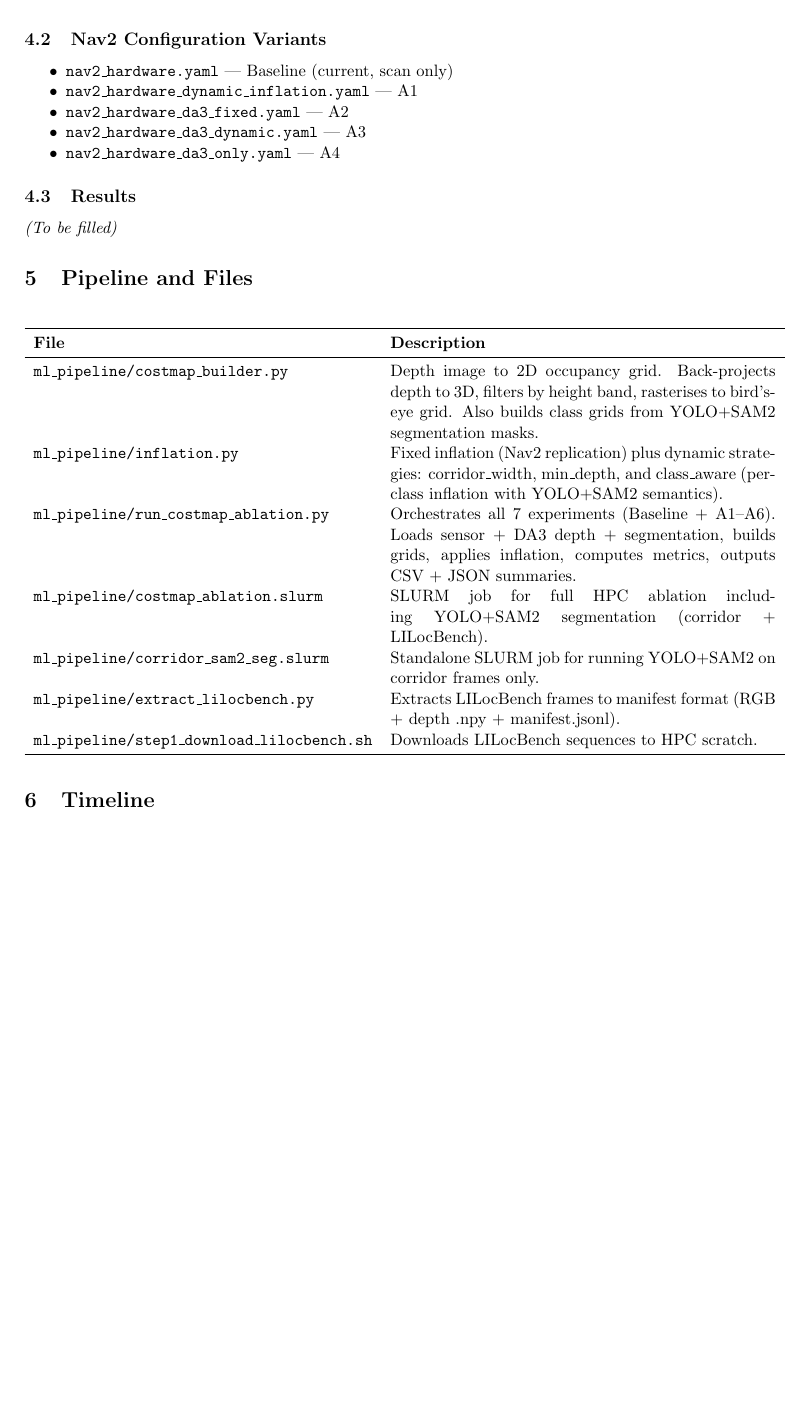
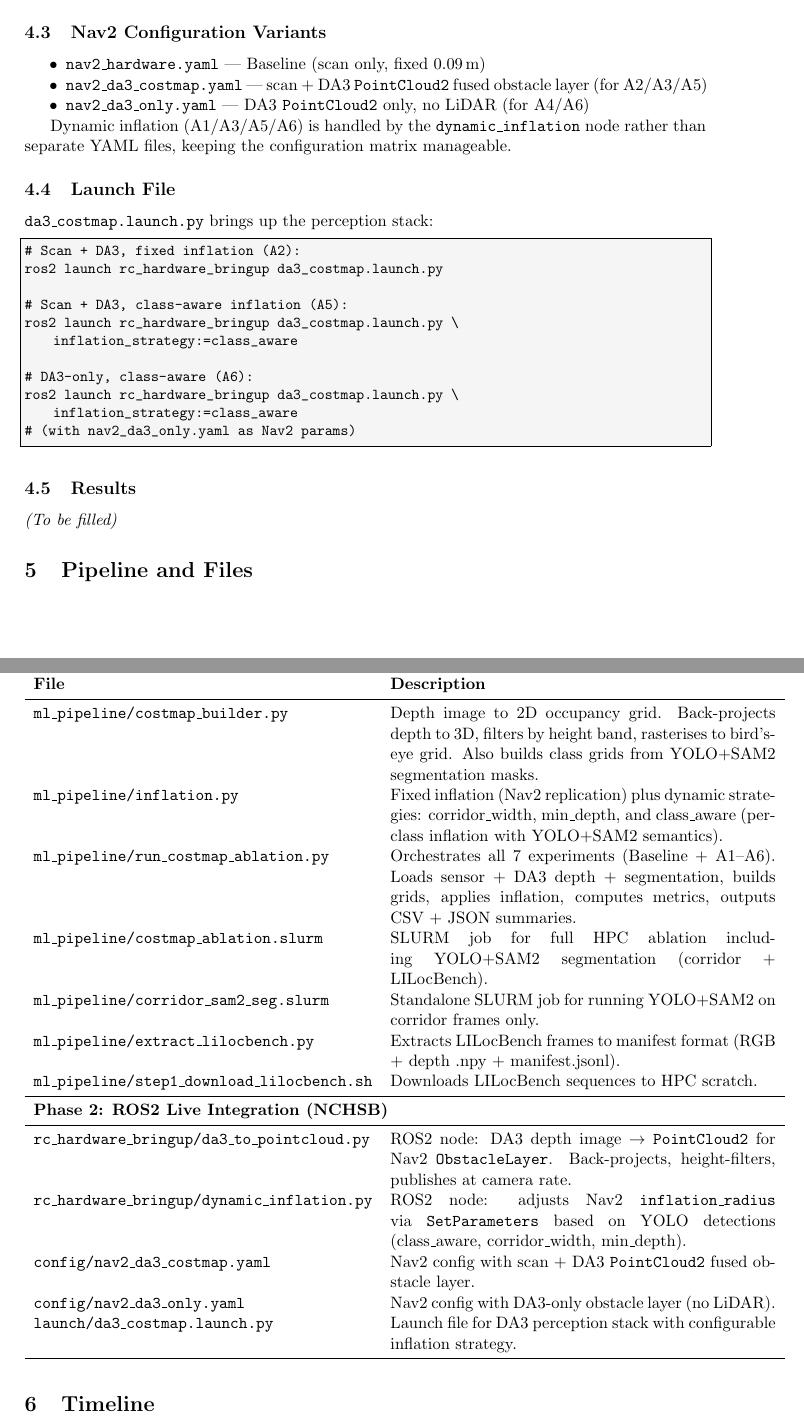
Before and after one commit to Nishant-ZFYII/NCHSB, a LaTeX document (da3_costmap_changelog.tex): part of page 7 of 8 before the commit and two parts of pages 7 and 8 of 9 after it, the two joined at a grey line, cut so that both start at the same text, the shorter picture padded with empty space. Compiled offline with pdfLaTeX.

Commit message:
Update changelog with Phase 2 ROS2 integration details
Added Phase 2 section documenting:
- da3_to_pointcloud.py and dynamic_inflation.py node descriptions
- Nav2 config variants (fused and DA3-only)
- da3_costmap.launch.py usage examples
- Updated pipeline files table with NCHSB Phase 2 files
- Timeline entries for local GPU setup and ROS2 node creation

```diff
--- a/da3_costmap_changelog.tex
+++ b/da3_costmap_changelog.tex
@@ -420,12 +452,38 @@ GerdsenAI ROS2 Wrapper publishes \texttt{/depth\_anything\_3/depth} at
+  \item Updates at 5\,Hz, only when radius change exceeds 5\,mm
+    (avoids parameter churn)
+\end{itemize}
+
 \subsection{Nav2 Configuration Variants}
 
 \begin{itemize}[nosep]
-  \item \texttt{nav2\_hardware.yaml} --- Baseline (current, scan only)
-  \item \texttt{nav2\_hardware\_dynamic\_inflation.yaml} --- A1
-  \item \texttt{nav2\_hardware\_da3\_fixed.yaml} --- A2
-  \item \texttt{nav2\_hardware\_da3\_dynamic.yaml} --- A3
-  \item \texttt{nav2\_hardware\_da3\_only.yaml} --- A4
+  \item \texttt{nav2\_hardware.yaml} --- Baseline (scan only, fixed 0.09\,m)
+  \item \texttt{nav2\_da3\_costmap.yaml} --- scan + DA3 \texttt{PointCloud2}
+    fused obstacle layer (for A2/A3/A5)
+  \item \texttt{nav2\_da3\_only.yaml} --- DA3 \texttt{PointCloud2} only,
+    no LiDAR (for A4/A6)
 \end{itemize}
+
+Dynamic inflation (A1/A3/A5/A6) is handled by the
+\texttt{dynamic\_inflation} node rather than separate YAML files,
+keeping the configuration matrix manageable.
+
+\subsection{Launch File}
+
+\texttt{da3\_costmap.launch.py} brings up the perception stack:
+
+\begin{lstlisting}
+# Scan + DA3, fixed inflation (A2):
+ros2 launch rc_hardware_bringup da3_costmap.launch.py
+
+# Scan + DA3, class-aware inflation (A5):
+ros2 launch rc_hardware_bringup da3_costmap.launch.py \
+    inflation_strategy:=class_aware
+
+# DA3-only, class-aware (A6):
+ros2 launch rc_hardware_bringup da3_costmap.launch.py \
+    inflation_strategy:=class_aware
+# (with nav2_da3_only.yaml as Nav2 params)
+\end{lstlisting}
 
 \subsection{Results}
 
@@ -462,6 +520,21 @@ GerdsenAI ROS2 Wrapper publishes \texttt{/depth\_anything\_3/depth} at
   manifest format (RGB + depth .npy + manifest.jsonl). \\
 \texttt{ml\_pipeline/step1\_download\_lilocbench.sh} & Downloads LILocBench
   sequences to HPC scratch. \\
+\midrule
+\multicolumn{2}{l}{\textbf{Phase 2: ROS2 Live Integration (NCHSB)}} \\
+\midrule
+\texttt{rc\_hardware\_bringup/da3\_to\_pointcloud.py} & ROS2 node:
+  DA3 depth image $\to$ \texttt{PointCloud2} for Nav2 \texttt{ObstacleLayer}.
+  Back-projects, height-filters, publishes at camera rate. \\
+\texttt{rc\_hardware\_bringup/dynamic\_inflation.py} & ROS2 node:
+  adjusts Nav2 \texttt{inflation\_radius} via \texttt{SetParameters}
+  based on YOLO detections (class\_aware, corridor\_width, min\_depth). \\
+\texttt{config/nav2\_da3\_costmap.yaml} & Nav2 config with scan + DA3
+  \texttt{PointCloud2} fused obstacle layer. \\
+\texttt{config/nav2\_da3\_only.yaml} & Nav2 config with DA3-only
+  obstacle layer (no LiDAR). \\
+\texttt{launch/da3\_costmap.launch.py} & Launch file for DA3 perception
+  stack with configurable inflation strategy. \\
 \bottomrule
 \end{longtable}
 
```
Also changed, not shown: da3_costmap_changelog.tex (43 more changed lines).
